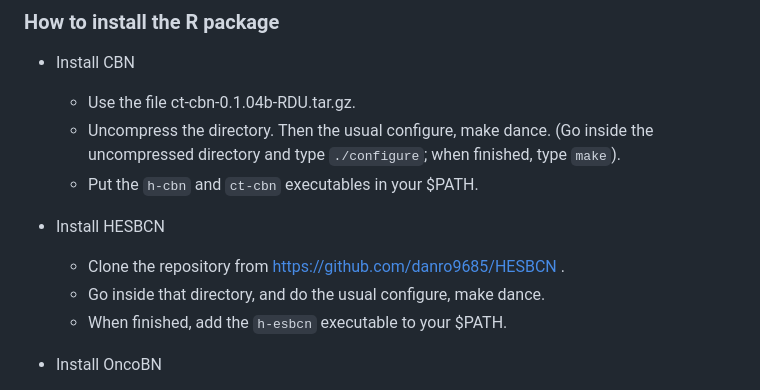
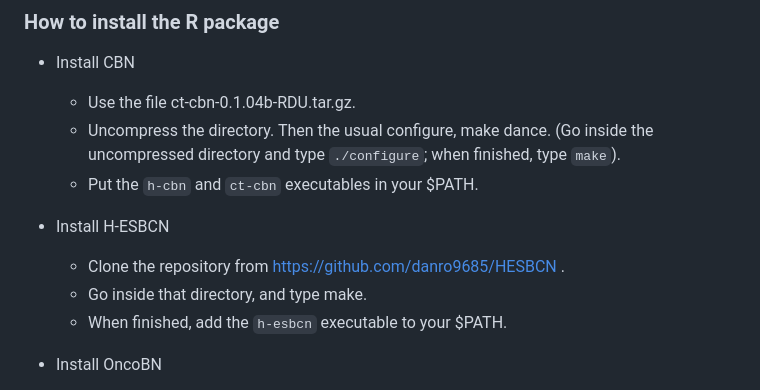
Before and after one commit to rdiaz02/EvAM-Tools, a Markdown page: README.md, the part around the change. GitHub-like rendering.

Commit message:
one error in build instructions for H-ESBCN

```diff
--- a/README.md
+++ b/README.md
@@ -192,9 +192,9 @@ You can also build your own Docker image and you might want to run the Shiny app
     - Uncompress the directory. Then the usual configure, make dance. (Go inside the uncompressed directory and type `./configure`; when finished, type `make`).
     - Put the `h-cbn` and `ct-cbn` executables in your $PATH.
 
-  * Install HESBCN
+  * Install H-ESBCN
     - Clone the repository from  https://github.com/danro9685/HESBCN .
-	- Go inside that directory, and do the usual configure, make dance.
+	- Go inside that directory, and type make.
 	- When finished, add the `h-esbcn` executable to your $PATH.
 
   * Install OncoBN
```
